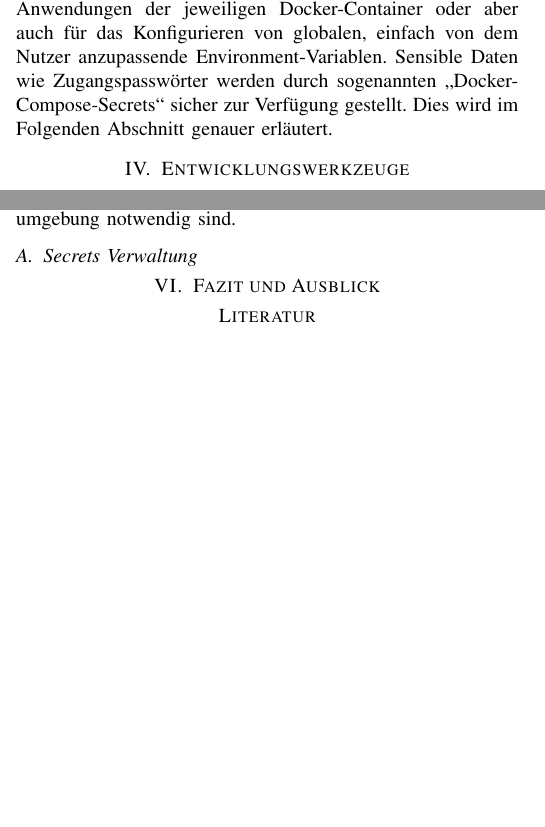
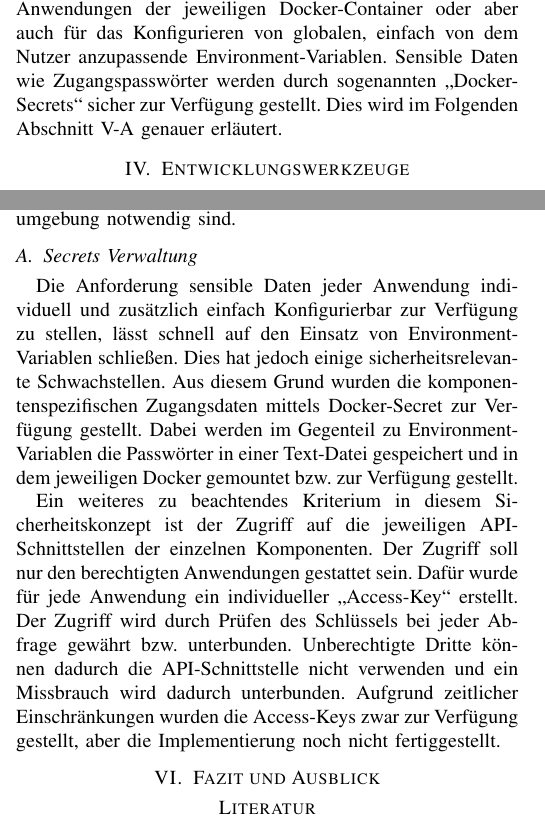
Before and after one commit to cyberlytics/Reddiment, a LaTeX paper (sys-doc/technical_report/20220628_TeamRot_Architektur.tex): two parts of the columns of pages 2 and 3 of 4, joined at a grey line, cut so that both start at the same text, the shorter picture padded with empty space. Compiled offline with pdfLaTeX; a missing font is replaced by an installed copy or a similar font; a LaTeX package or settings file that is missing is left out.

Commit message:
Add Secrets to Technical - Report

```diff
--- a/sys-doc/technical_report/20220628_TeamRot_Architektur.tex
+++ b/sys-doc/technical_report/20220628_TeamRot_Architektur.tex
@@ -134,8 +134,8 @@ Die Komponenten behandeln alle Eingaben und kommunizieren bei Bedarf mit dem Bac
 Das Verteilungssicht beschreibt die Verteilung des Gesamtsystems, wichtige Begründungen für diese Verteilungsstruktur und die Zuordnung von Softwareartefakten zu Bestandteilen der Infrastruktur.
 Zentraler Bestandteile der Verteilungsstruktur sind „Docker“ \cite{docker} Container.
 Damit das gesamte System, mit allen verteilten Komponenten möglichst unkompliziert und in der korrekten Reihenfolge gestartet wird, werden die Docker Container durch \glqq Docker-Compose\grqq \ verwaltet. Neben der unkomplizierten Bedienung finden zusätzlich zahlreiche weitere Vorteile Anwendung.
-Diese sind für u.a. die Vergabe von Netzwerkkonfigurationen wie Hostnames an die Anwendungen der jeweiligen Docker-Container oder aber auch für das Konfigurieren von globalen, einfach von dem Nutzer anzupassende Environment-Variablen. Sensible Daten wie Zugangspasswörter werden durch sogenannten \glqq Docker-Compose-Secrets\grqq \ sicher zur Verfügung gestellt.
-Dies wird im Folgenden Abschnitt genauer erläutert.
+Diese sind für u.a. die Vergabe von Netzwerkkonfigurationen wie Hostnames an die Anwendungen der jeweiligen Docker-Container oder aber auch für das Konfigurieren von globalen, einfach von dem Nutzer anzupassende Environment-Variablen. Sensible Daten wie Zugangspasswörter werden durch sogenannten \glqq Docker-Secrets\grqq \ sicher zur Verfügung gestellt.
+Dies wird im Folgenden Abschnitt \ref{s:secrets} genauer erläutert.
 
 \section{Entwicklungswerkzeuge} \label{s:entwicklungswerkzeuge}
 
@@ -176,7 +176,12 @@ Im Frontend wird „Vitest“ \cite{vitest} verwendet. Für die Frontend-Kompone
 
 Dieser Abschnitt beschreibt die angewendeten Sicherheitskonzepte, die für eine sichere Entwicklungs- und Produktionsumgebung notwendig sind.
 
-\subsection{Secrets Verwaltung}
+\subsection{Secrets Verwaltung} \label{s:secrets}
+Die Anforderung sensible Daten jeder Anwendung individuell und zusätzlich einfach Konfigurierbar zur Verfügung zu stellen, lässt schnell auf den Einsatz von Environment-Variablen schließen. Dies hat jedoch einige sicherheitsrelevante Schwachstellen.
+Aus diesem Grund wurden die komponentenspezifischen Zugangsdaten mittels Docker-Secret zur Verfügung gestellt. Dabei werden im Gegenteil zu Environment-Variablen die Passwörter in einer Text-Datei gespeichert und in dem jeweiligen Docker gemountet bzw. zur Verfügung gestellt.
+
+Ein weiteres zu beachtendes Kriterium in diesem Sicherheitskonzept ist der Zugriff auf die jeweiligen API-Schnittstellen der einzelnen Komponenten. Der Zugriff soll nur den berechtigten Anwendungen gestattet sein. Dafür wurde für jede Anwendung ein individueller  \glqq Access-Key\grqq \ erstellt. Der Zugriff wird durch Prüfen des Schlüssels bei jeder Abfrage gewährt bzw. unterbunden. Unberechtigte Dritte können dadurch die API-Schnittstelle nicht verwenden und ein Missbrauch wird dadurch unterbunden.
+Aufgrund zeitlicher Einschränkungen wurden die Access-Keys zwar zur Verfügung gestellt, aber die Implementierung noch nicht fertiggestellt.
 
 %TODO Fabian
 
```
Also changed, not shown: sys-doc/technical_report/20220628_TeamRot_Architektur.pdf, 1 other file.
